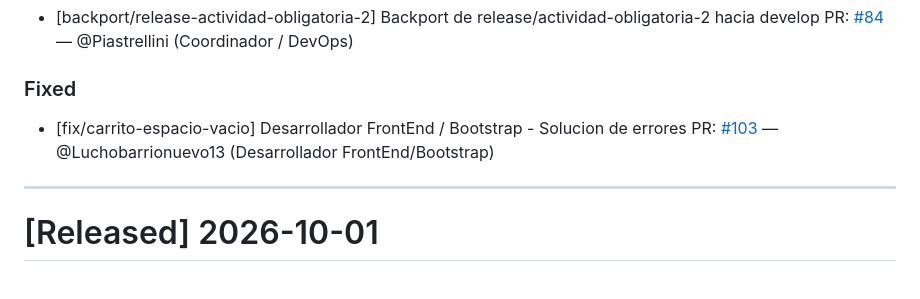
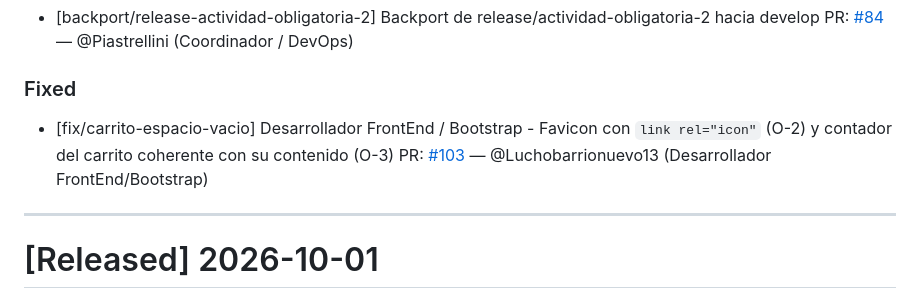
Before and after one commit to angelgc9107-lgtm/ProyectoFerreteria_GRP05, a Markdown page: changelog.md, the part around the change. Drawn GitHub-style.

Commit message:
docs: detallar correcciones de la fix en changelog

```diff
--- a/changelog.md
+++ b/changelog.md
@@ -13,7 +13,7 @@ Este archivo se actualiza con cada Pull Request para registrar avances y correcc
 - [backport/release-actividad-obligatoria-2] Backport de release/actividad-obligatoria-2 hacia develop PR: [#84](https://github.com/angelgc9107-lgtm/ProyectoFerreteria_GRP05/pull/84) — @Piastrellini (Coordinador / DevOps)
 
 ### Fixed
-- [fix/carrito-espacio-vacio] Desarrollador FrontEnd / Bootstrap - Solucion de errores PR: [#103](https://github.com/angelgc9107-lgtm/ProyectoFerreteria_GRP05/pull/103) — @Luchobarrionuevo13 (Desarrollador FrontEnd/Bootstrap)
+- [fix/carrito-espacio-vacio] Desarrollador FrontEnd / Bootstrap - Favicon con `link rel="icon"` (O-2) y contador del carrito coherente con su contenido (O-3) PR: [#103](https://github.com/angelgc9107-lgtm/ProyectoFerreteria_GRP05/pull/103) — @Luchobarrionuevo13 (Desarrollador FrontEnd/Bootstrap)
 
 ---
 # [Released] 2026-10-01
```
